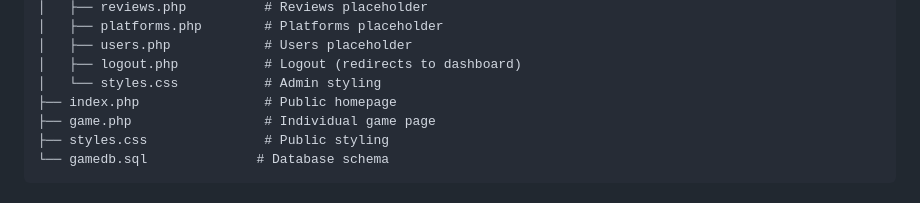
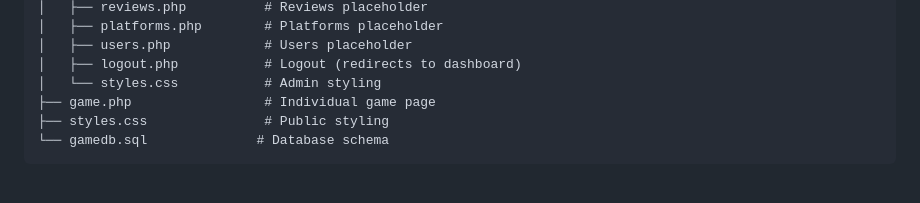
Before and after one commit to Chaithaha/PHP-Assignment2, a Markdown page: README.md, the part around the change. GitHub-like rendering.

```diff
--- a/README.md
+++ b/README.md
@@ -26,7 +26,6 @@ Php/
 │   ├── users.php            # Users placeholder
 │   ├── logout.php           # Logout (redirects to dashboard)
 │   └── styles.css           # Admin styling
-├── index.php                # Public homepage
 ├── game.php                 # Individual game page
 ├── styles.css               # Public styling
 └── gamedb.sql              # Database schema
```
